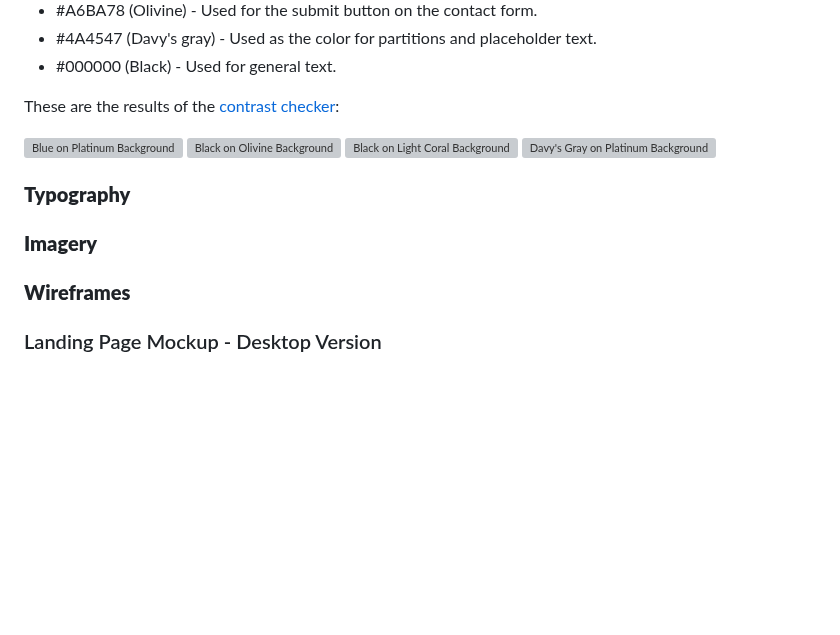
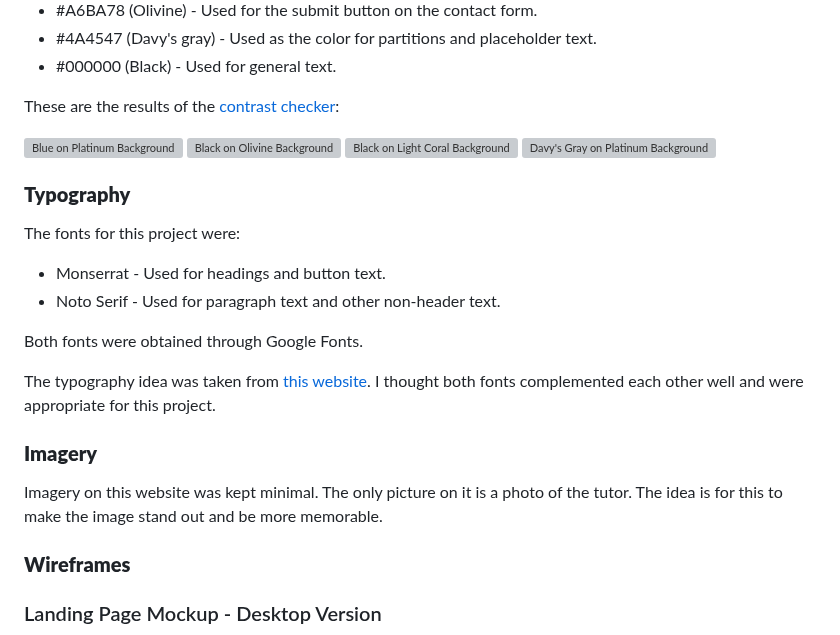
Before and after one commit to PVieira04/CI-project-1, a Markdown page: README.md, the part around one of its changes. GitHub-like rendering; blank space fills up the shorter version; grey boxes are pictures that could not be loaded.

Commit message:
add content for typography and imagery sections in README

```diff
--- a/README.md
+++ b/README.md
@@ -47,7 +47,18 @@ These are the results of the [contrast checker]("https://webaim.org/resources/co
 
 ### __Typography__
 
+The fonts for this project were:
+
+- Monserrat - Used for headings and button text.
+- Noto Serif - Used for paragraph text and other non-header text.
+
+Both fonts were obtained through Google Fonts.
+
+The typography idea was taken from [this website](https://www.fontpairings.com/). I thought both fonts complemented each other well and were appropriate for this project.
+
 ### __Imagery__
+
+Imagery on this website was kept minimal. The only picture on it is a photo of the tutor. The idea is for this to make the image stand out and be more memorable.
 
 ### __Wireframes__
 
```
Also changed, not shown: other parts of README.md (+2 -2 lines).
